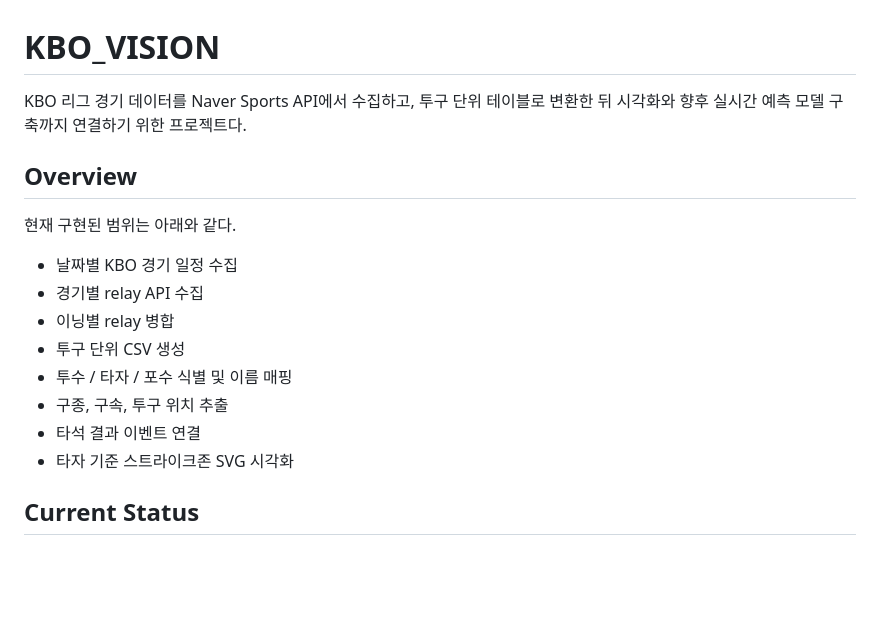
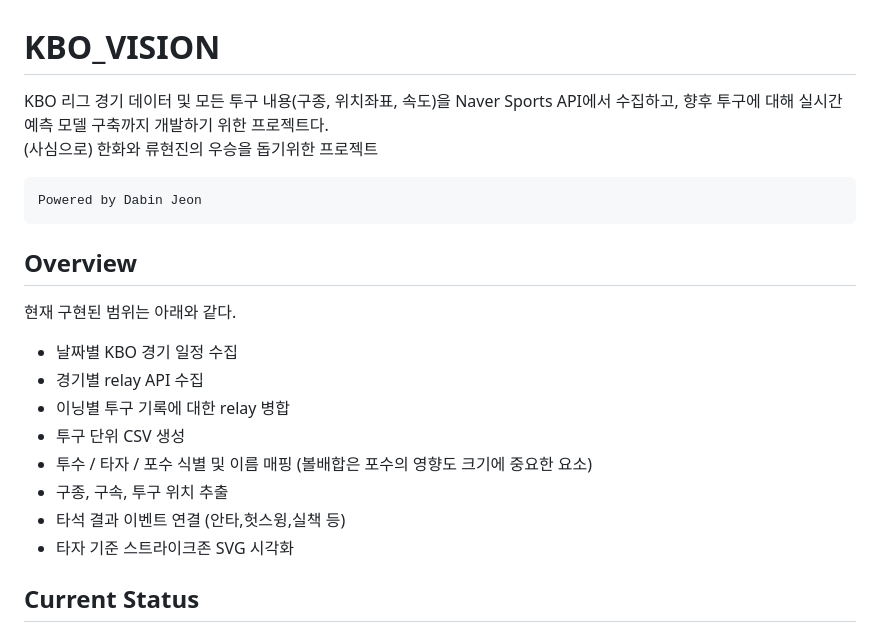
Before and after one commit to dabinj/KBO_VISION, a Markdown page: README.md, the part around the change. GitHub-like rendering; blank space fills up the shorter version.

````diff
--- a/README.md
+++ b/README.md
@@ -1,6 +1,11 @@
 # KBO_VISION
 
-KBO 리그 경기 데이터를 Naver Sports API에서 수집하고, 투구 단위 테이블로 변환한 뒤 시각화와 향후 실시간 예측 모델 구축까지 연결하기 위한 프로젝트다.
+KBO 리그 경기 데이터 및 모든 투구 내용(구종, 위치좌표, 속도)을 Naver Sports API에서 수집하고, 향후 투구에 대해 실시간 예측 모델 구축까지 개발하기 위한 프로젝트다. <br>
+(사심으로) 한화와 류현진의 우승을 돕기위한 프로젝트
+
+```
+Powered by Dabin Jeon
+```
 
 ## Overview
 
@@ -8,11 +13,11 @@ KBO 리그 경기 데이터를 Naver Sports API에서 수집하고, 투구 단
 
 - 날짜별 KBO 경기 일정 수집
 - 경기별 relay API 수집
-- 이닝별 relay 병합
+- 이닝별 투구 기록에 대한 relay 병합
 - 투구 단위 CSV 생성
-- 투수 / 타자 / 포수 식별 및 이름 매핑
+- 투수 / 타자 / 포수 식별 및 이름 매핑 (볼배합은 포수의 영향도 크기에 중요한 요소)
 - 구종, 구속, 투구 위치 추출
-- 타석 결과 이벤트 연결
+- 타석 결과 이벤트 연결 (안타,헛스윙,실책 등)
 - 타자 기준 스트라이크존 SVG 시각화
 
 ## Current Status
````
